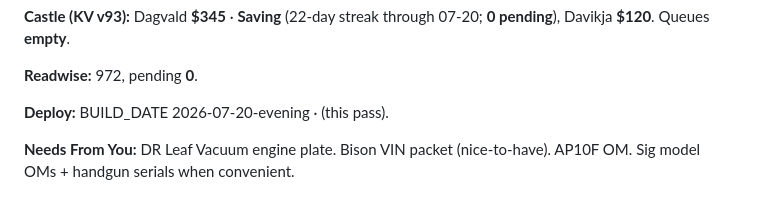
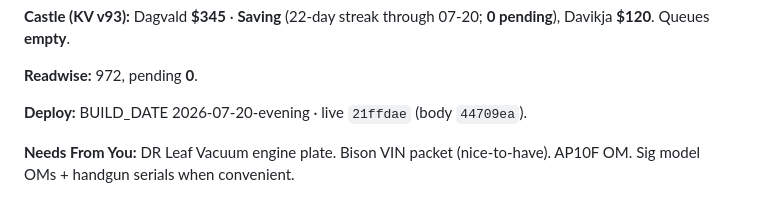
Before and after one commit to YaYaTheFastest/hank, a Markdown page: hank-context.md, the part around the change. Rendered like a GitHub page.

Commit message:
LIVE STATE deploy pin body 44709ea / live 21ffdae

```diff
--- a/hank-context.md
+++ b/hank-context.md
@@ -57,7 +57,7 @@ LIVE STATE still leads for rotation, fleet, Castle, projects, doing, inbox. Equi
 
 **Readwise:** 972, pending **0**.
 
-**Deploy:** BUILD_DATE 2026-07-20-evening · (this pass).
+**Deploy:** BUILD_DATE 2026-07-20-evening · live `21ffdae` (body `44709ea`).
 
 **Needs From You:** DR Leaf Vacuum engine plate. Bison VIN packet (nice-to-have). AP10F OM. Sig model OMs + handgun serials when convenient.
 
```
